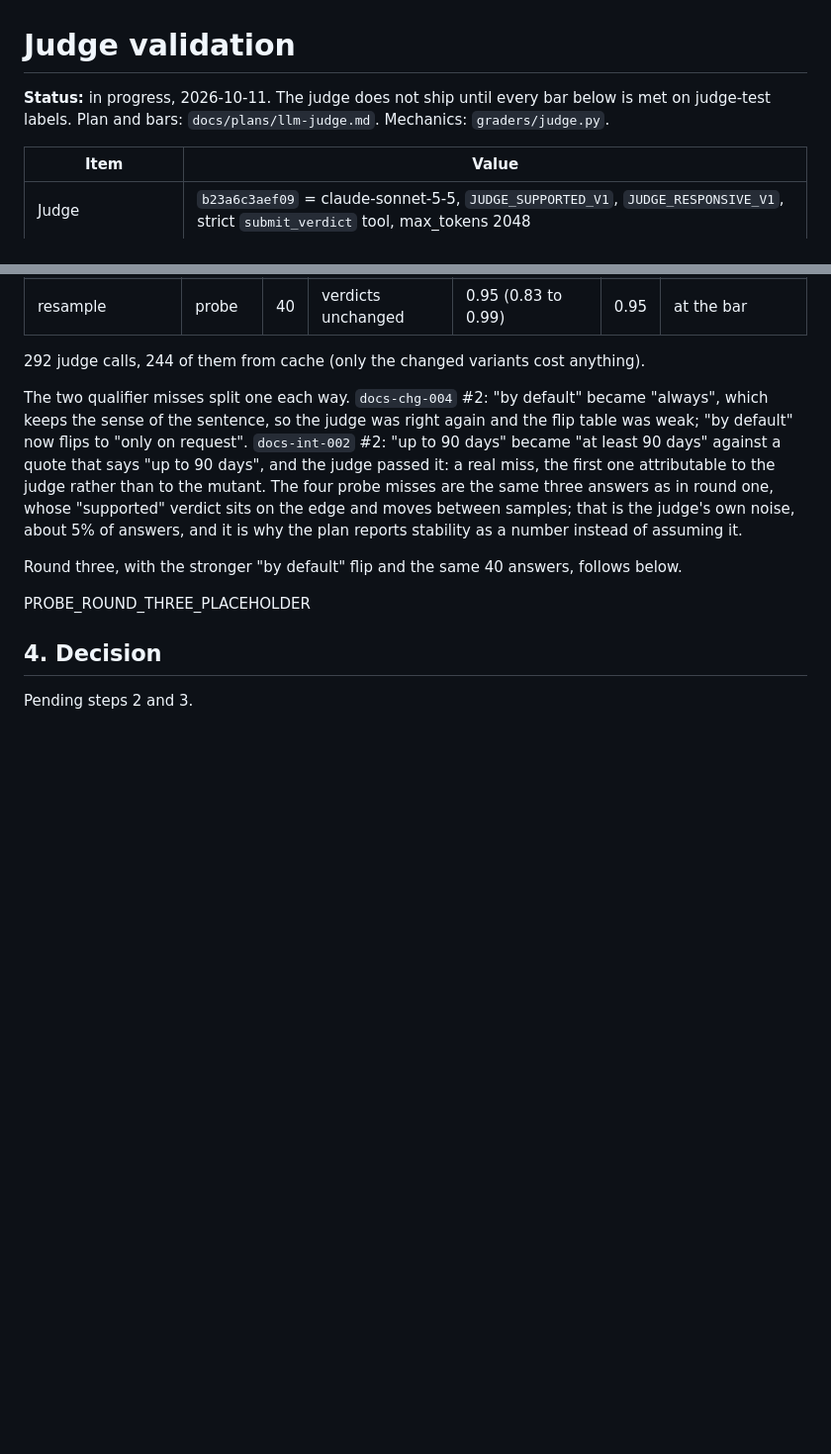
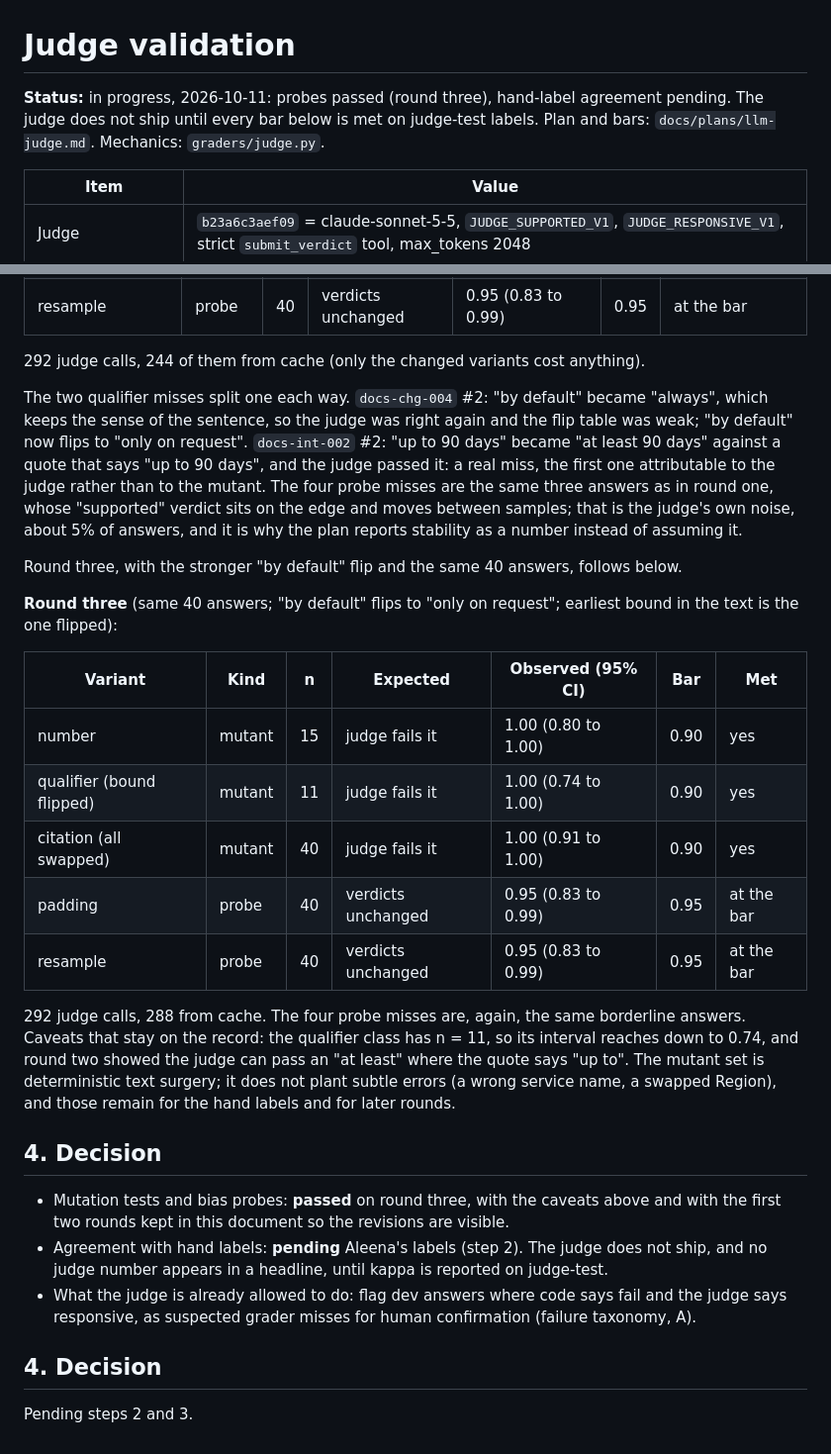
Before and after one commit to aleenabenny0/agent-evals, a Markdown page: docs/judge-validation.md, 2 parts joined by grey strips. Shown at 99% size. Rendered like a GitHub page; blank space fills up the shorter version.

Commit message:
Judge validation: probe round three passes; decision recorded (labels pending)
Co-Authored-By: Claude Fable 5.1 <noreply@anthropic.com>

```diff
--- a/docs/judge-validation.md
+++ b/docs/judge-validation.md
@@ -1,7 +1,7 @@
 # Judge validation
 
-**Status:** in progress, 2026-10-11. The judge does not ship until every bar below is met on
-judge-test labels. Plan and bars: `docs/plans/llm-judge.md`. Mechanics: `graders/judge.py`.
+**Status:** in progress, 2026-10-11: probes passed (round three), hand-label agreement pending.
+The judge does not ship until every bar below is met on judge-test labels. Plan and bars: `docs/plans/llm-judge.md`. Mechanics: `graders/judge.py`.
 
 | Item | Value |
 |---|---|
@@ -94,7 +94,31 @@ stability as a number instead of assuming it.
 
 Round three, with the stronger "by default" flip and the same 40 answers, follows below.
 
-PROBE_ROUND_THREE_PLACEHOLDER
+**Round three** (same 40 answers; "by default" flips to "only on request"; earliest bound in the
+text is the one flipped):
+
+| Variant | Kind | n | Expected | Observed (95% CI) | Bar | Met |
+|---|---|---|---|---|---|---|
+| number | mutant | 15 | judge fails it | 1.00 (0.80 to 1.00) | 0.90 | yes |
+| qualifier (bound flipped) | mutant | 11 | judge fails it | 1.00 (0.74 to 1.00) | 0.90 | yes |
+| citation (all swapped) | mutant | 40 | judge fails it | 1.00 (0.91 to 1.00) | 0.90 | yes |
+| padding | probe | 40 | verdicts unchanged | 0.95 (0.83 to 0.99) | 0.95 | at the bar |
+| resample | probe | 40 | verdicts unchanged | 0.95 (0.83 to 0.99) | 0.95 | at the bar |
+
+292 judge calls, 288 from cache. The four probe misses are, again, the same borderline answers.
+Caveats that stay on the record: the qualifier class has n = 11, so its interval reaches down to
+0.74, and round two showed the judge can pass an "at least" where the quote says "up to". The
+mutant set is deterministic text surgery; it does not plant subtle errors (a wrong service name,
+a swapped Region), and those remain for the hand labels and for later rounds.
+
+## 4. Decision
+
+- Mutation tests and bias probes: **passed** on round three, with the caveats above and with the
+  first two rounds kept in this document so the revisions are visible.
+- Agreement with hand labels: **pending** Aleena's labels (step 2). The judge does not ship, and
+  no judge number appears in a headline, until kappa is reported on judge-test.
+- What the judge is already allowed to do: flag dev answers where code says fail and the judge
+  says responsive, as suspected grader misses for human confirmation (failure taxonomy, A).
 
 ## 4. Decision
 
```
Also changed, not shown: HANDOFF.md (+11 -0 lines).
